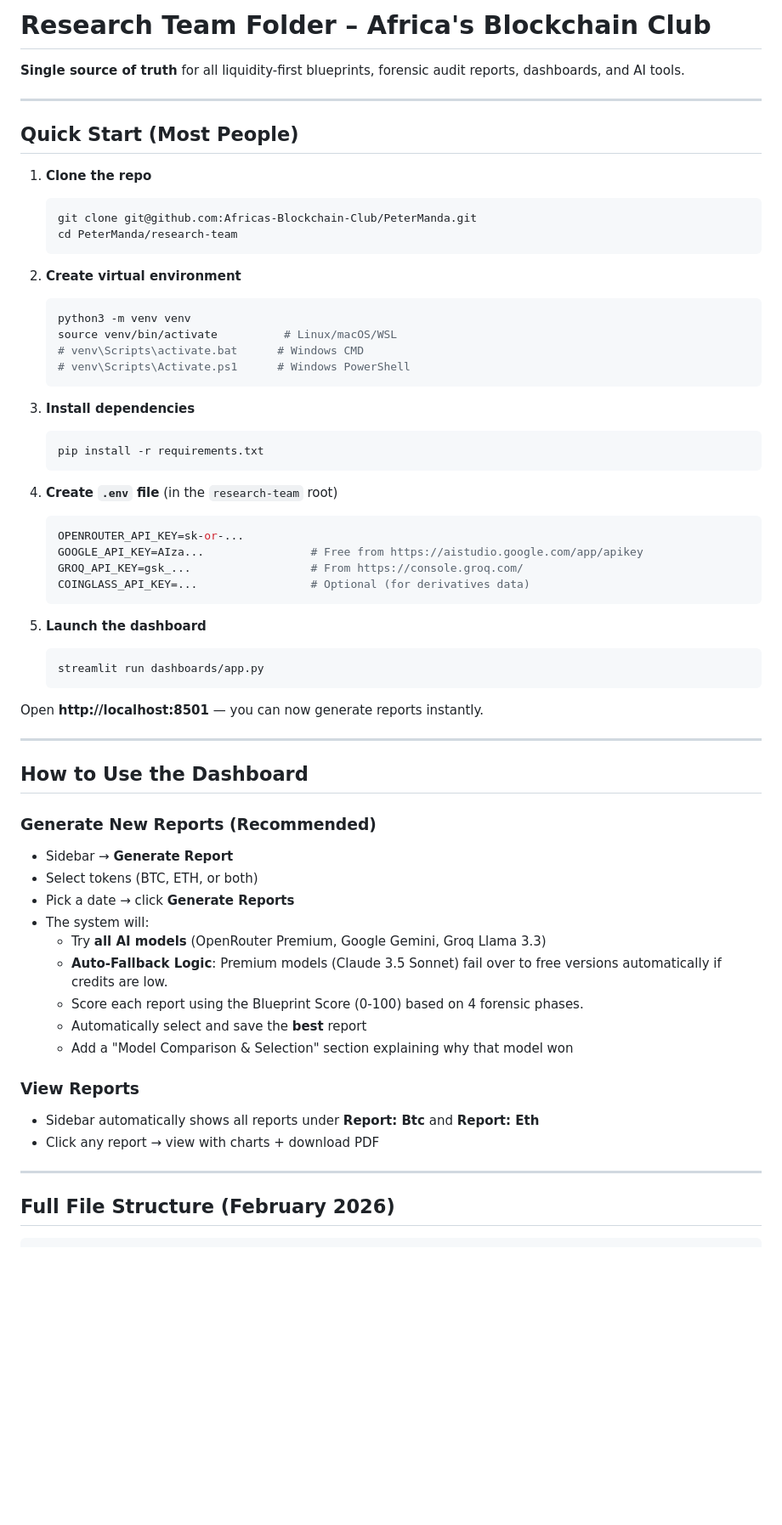
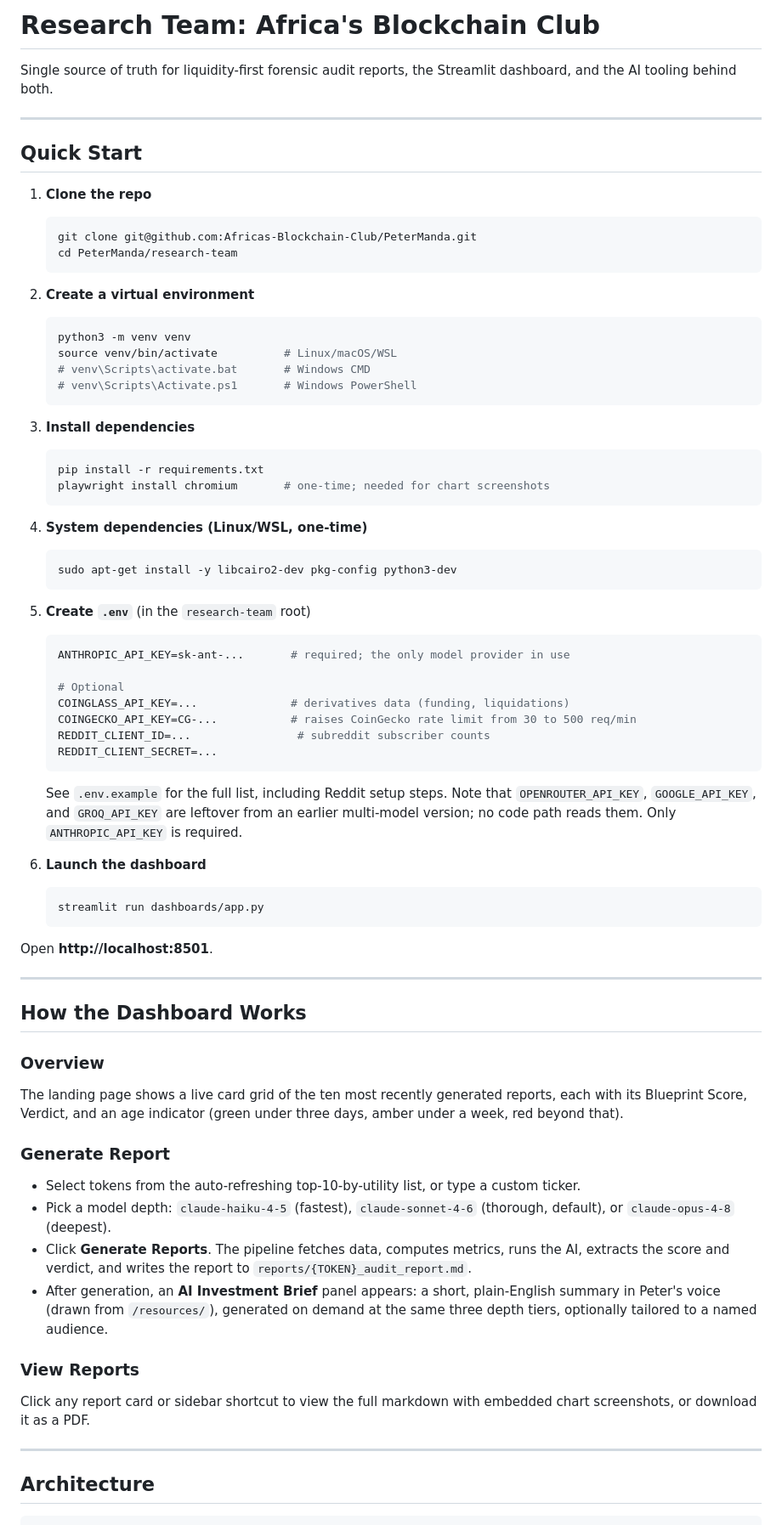
Before and after one commit to Africas-Blockchain-Club/blockchain-research-platform, a Markdown page: README.md, the part around one of its changes. Shown at 85% size. Rendered like a GitHub page; blank space fills up the shorter version.

Commit message:
Rewrite README for the single-model Anthropic pipeline

````diff
--- a/README.md
+++ b/README.md
@@ -1,10 +1,10 @@
-# Research Team Folder – Africa's Blockchain Club
+# Research Team: Africa's Blockchain Club
 
-**Single source of truth** for all liquidity-first blueprints, forensic audit reports, dashboards, and AI tools.
+Single source of truth for liquidity-first forensic audit reports, the Streamlit dashboard, and the AI tooling behind both.
 
 ---
 
-## Quick Start (Most People)
+## Quick Start
 
 1. **Clone the repo**
    ```bash
@@ -12,54 +12,61 @@
    cd PeterManda/research-team
    ```
 
-2. **Create virtual environment**
+2. **Create a virtual environment**
    ```bash
    python3 -m venv venv
    source venv/bin/activate          # Linux/macOS/WSL
-   # venv\Scripts\activate.bat      # Windows CMD
-   # venv\Scripts\Activate.ps1      # Windows PowerShell
+   # venv\Scripts\activate.bat       # Windows CMD
+   # venv\Scripts\Activate.ps1       # Windows PowerShell
    ```
 
 3. **Install dependencies**
    ```bash
    pip install -r requirements.txt
+   playwright install chromium       # one-time; needed for chart screenshots
    ```
 
-4. **Create `.env` file** (in the `research-team` root)
-   ```env
-   OPENROUTER_API_KEY=sk-or-...
-   GOOGLE_API_KEY=AIza...                # Free from https://aistudio.google.com/app/apikey
-   GROQ_API_KEY=gsk_...                  # From https://console.groq.com/
-   COINGLASS_API_KEY=...                 # Optional (for derivatives data)
+4. **System dependencies (Linux/WSL, one-time)**
+   ```bash
+   sudo apt-get install -y libcairo2-dev pkg-config python3-dev
    ```
 
-5. **Launch the dashboard**
+5. **Create `.env`** (in the `research-team` root)
+   ```env
+   ANTHROPIC_API_KEY=sk-ant-...       # required; the only model provider in use
+
+   # Optional
+   COINGLASS_API_KEY=...              # derivatives data (funding, liquidations)
+   COINGECKO_API_KEY=CG-...           # raises CoinGecko rate limit from 30 to 500 req/min
+   REDDIT_CLIENT_ID=...                # subreddit subscriber counts
+   REDDIT_CLIENT_SECRET=...
+   ```
+   See `.env.example` for the full list, including Reddit setup steps. Note that `OPENROUTER_API_KEY`, `GOOGLE_API_KEY`, and `GROQ_API_KEY` are leftover from an earlier multi-model version; no code path reads them. Only `ANTHROPIC_API_KEY` is required.
+
+6. **Launch the dashboard**
    ```bash
    streamlit run dashboards/app.py
    ```
 
-Open **http://localhost:8501** — you can now generate reports instantly.
+Open **http://localhost:8501**.
 
 ---
 
-## How to Use the Dashboard
+## How the Dashboard Works
 
-### Generate New Reports (Recommended)
-- Sidebar → **Generate Report**
-- Select tokens (BTC, ETH, or both)
-- Pick a date → click **Generate Reports**
-- The system will:
-  - Try **all AI models** (OpenRouter Premium, Google Gemini, Groq Llama 3.3)
-  - **Auto-Fallback Logic**: Premium models (Claude 3.5 Sonnet) fail over to free versions automatically if credits are low.
-  - Score each report using the Blueprint Score (0-100) based on 4 forensic phases.
-  - Automatically select and save the **best** report
-  - Add a "Model Comparison & Selection" section explaining why that model won
+### Overview
+The landing page shows a live card grid of the ten most recently generated reports, each with its Blueprint Score, Verdict, and an age indicator (green under three days, amber under a week, red beyond that).
+
+### Generate Report
+- Select tokens from the auto-refreshing top-10-by-utility list, or type a custom ticker.
+- Pick a model depth: `claude-haiku-4-5` (fastest), `claude-sonnet-4-6` (thorough, default), or `claude-opus-4-8` (deepest).
+- Click **Generate Reports**. The pipeline fetches data, computes metrics, runs the AI, extracts the score and verdict, and writes the report to `reports/{TOKEN}_audit_report.md`.
+- After generation, an **AI Investment Brief** panel appears: a short, plain-English summary in Peter's voice (drawn from `/resources/`), generated on demand at the same three depth tiers, optionally tailored to a named audience.
 
 ### View Reports
-- Sidebar automatically shows all reports under **Report: Btc** and **Report: Eth**
-- Click any report → view with charts + download PDF
+Click any report card or sidebar shortcut to view the full markdown with embedded chart screenshots, or download it as a PDF.
 
 ---
 
-## Full File Structure (February 2026)
+## Architecture
 
````
Also changed, not shown: other parts of README.md (+54 -82 lines).
